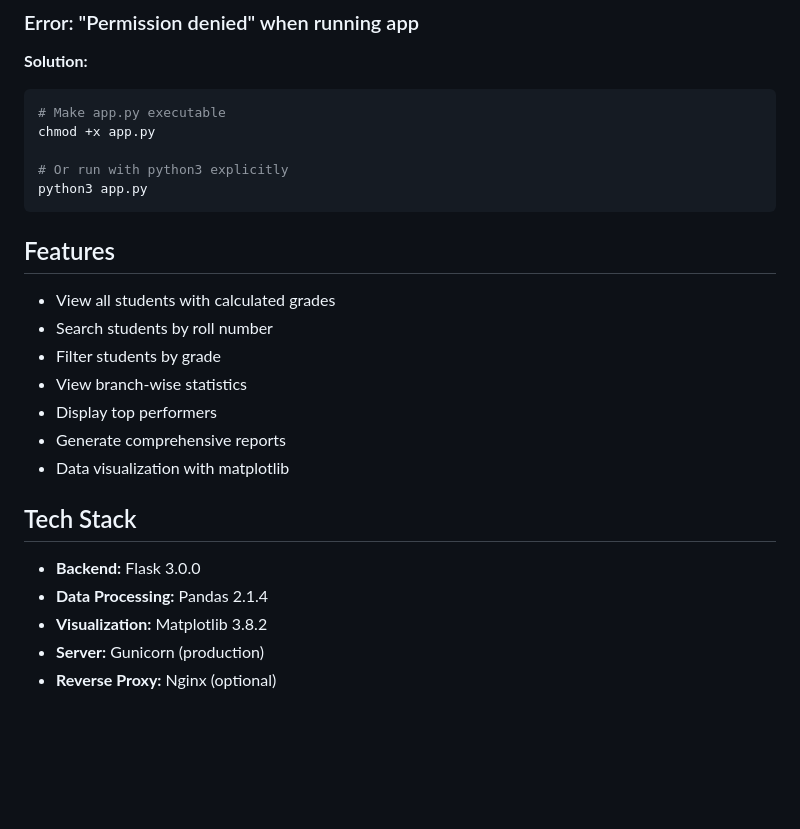
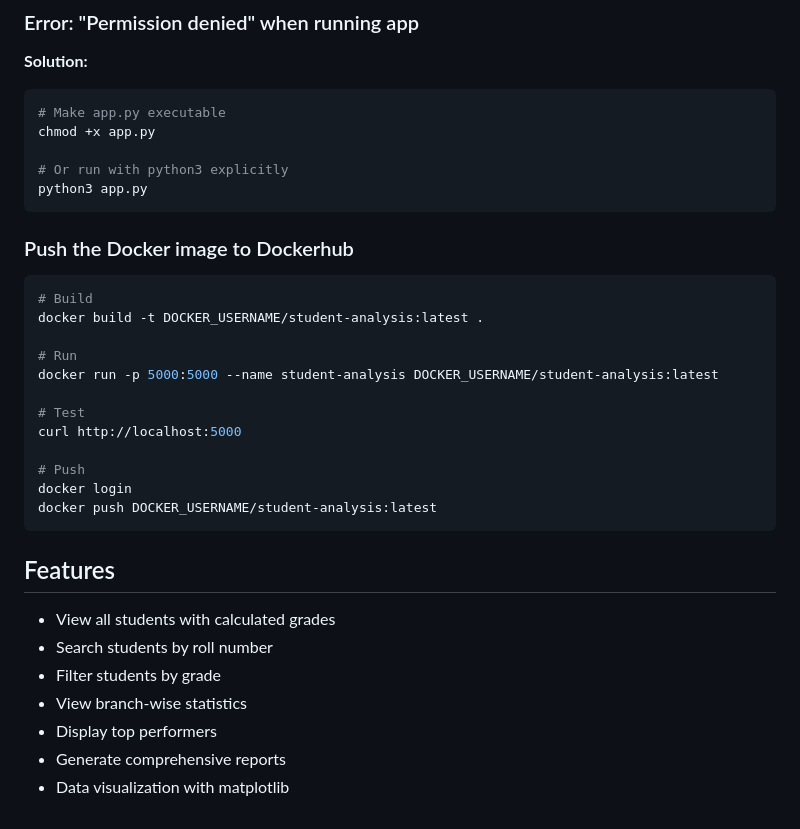
Before and after one commit to Ankito45/Deploy-app-to-AWS-Session, a Markdown page: README.md, the part around the change. GitHub-like rendering; blank space fills up the shorter version.

Commit message:
Updated README file
Added Docker image build and push instructions to README.

````diff
--- a/README.md
+++ b/README.md
@@ -164,7 +164,22 @@ chmod +x app.py
 # Or run with python3 explicitly
 python3 app.py
 ```
+### Push the Docker image to Dockerhub
 
+```bash
+# Build
+docker build -t DOCKER_USERNAME/student-analysis:latest .
+
+# Run
+docker run -p 5000:5000 --name student-analysis DOCKER_USERNAME/student-analysis:latest
+
+# Test
+curl http://localhost:5000
+
+# Push
+docker login
+docker push DOCKER_USERNAME/student-analysis:latest
+```
 ## Features
 
 - View all students with calculated grades
@@ -174,11 +189,3 @@ python3 app.py
 - Display top performers
 - Generate comprehensive reports
 - Data visualization with matplotlib
-
-## Tech Stack
-
-- **Backend:** Flask 3.0.0
-- **Data Processing:** Pandas 2.1.4
-- **Visualization:** Matplotlib 3.8.2
-- **Server:** Gunicorn (production)
-- **Reverse Proxy:** Nginx (optional)
````
